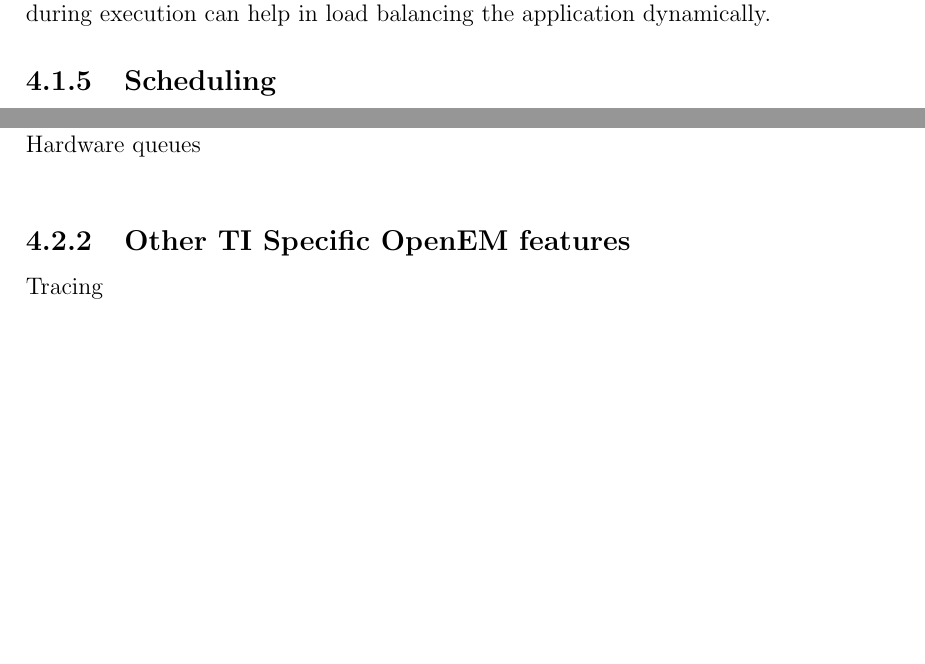
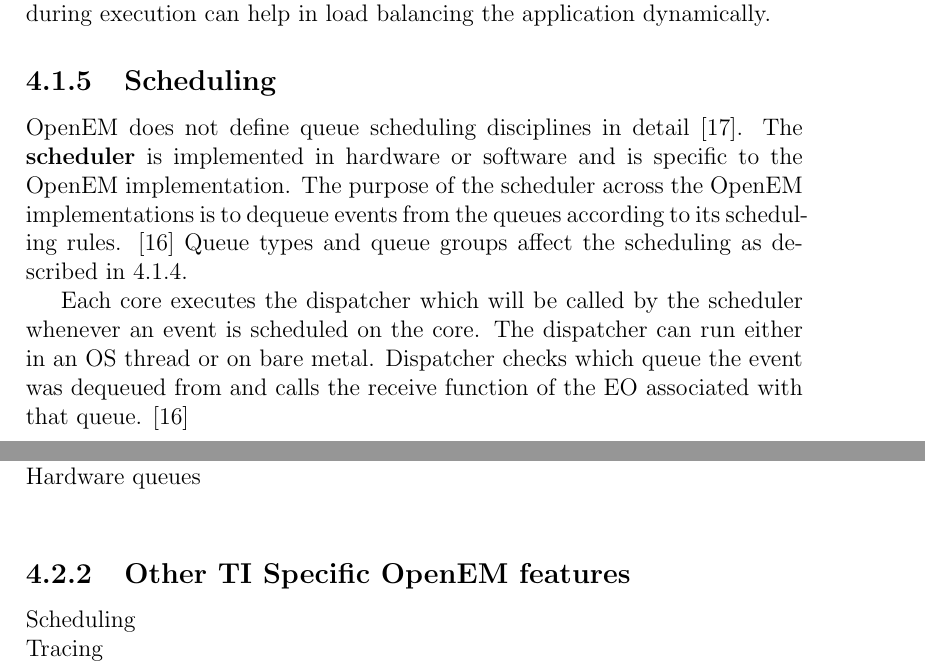
Before and after one commit to vuoristo/masters-thesis, a LaTeX thesis (thesis/thesis-vuorio.tex, which reads thesis/openem.tex): two parts of pages 17 and 18 of 29, joined at a grey line, cut so that both start at the same text, the shorter picture padded with empty space. Compiled offline with pdfLaTeX.

Commit message:
explain scheduling

```diff
--- a/thesis/openem.tex
+++ b/thesis/openem.tex
@@ -106,6 +106,19 @@
 
 \subsection{Scheduling}
 \label{subsec:schedule}
+OpenEM does not define queue scheduling disciplines in detail
+\cite{openempage}. The \textbf{scheduler} is implemented in hardware or
+software and is specific to the OpenEM implementation. The purpose of the
+scheduler across the OpenEM implementations is to dequeue events from the
+queues according to its scheduling rules. \cite{openemintro} Queue types and
+queue groups affect the scheduling as described in \ref{subsec:queues}.
+
+Each core executes the dispatcher which will be called by the scheduler
+whenever an event is scheduled on the core. The dispatcher can run either in an
+OS thread or on bare metal. Dispatcher checks which queue the event was
+dequeued from and calls the receive function of the EO associated with that
+queue. \cite{openemintro}
+
 \subsection{An Illustrative Example}
 \label{subsec:example}
 Present a graphical representation of a simple OpenEM application\\
@@ -117,6 +130,7 @@
 Centralized Scheduler on a PDSP core\\
 Hardware queues\\
 \subsection{Other TI Specific OpenEM features}
+Scheduling\\
 Tracing\\
 Event Preloading??\\
 Initialization of OpenEM\\
```
